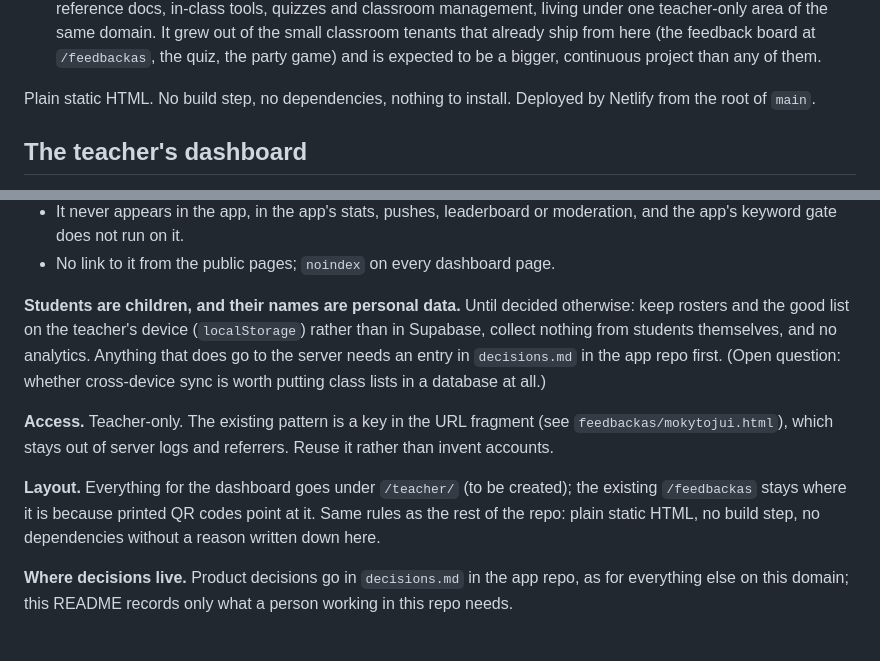
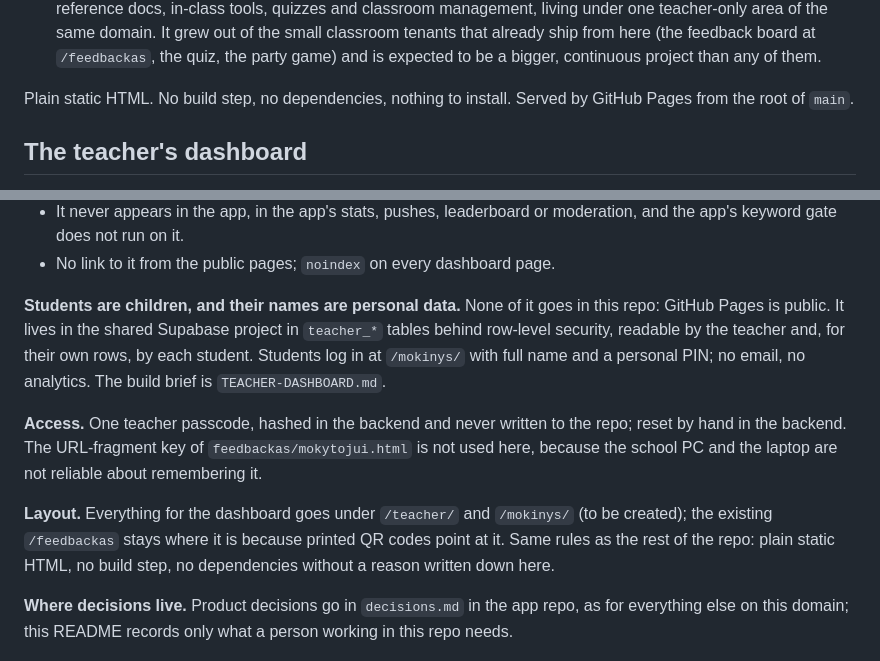
Before and after one commit to aleksuks/laiskelis-site, a Markdown page: README.md, 2 parts joined by grey strips. Rendered like a GitHub page.

Commit message:
Teacher dashboard: build brief; student data in Supabase, not on-device
Co-Authored-By: Claude Sonnet 5.5 <noreply@anthropic.com>

```diff
--- a/README.md
+++ b/README.md
@@ -15,7 +15,7 @@ This repo is the whole of **laiskelis.lt**, and it now has two jobs.
    is expected to be a bigger, continuous project than any of them.
 
 Plain static HTML. No build step, no dependencies, nothing to install.
-Deployed by Netlify from the root of `main`.
+Served by GitHub Pages from the root of `main`.
 
 ## The teacher's dashboard
 
@@ -36,19 +36,20 @@ a domain, a repo and a Supabase project. The rules in the app repo's
   moderation, and the app's keyword gate does not run on it.
 - No link to it from the public pages; `noindex` on every dashboard page.
 
-**Students are children, and their names are personal data.** Until decided
-otherwise: keep rosters and the good list on the teacher's device
-(`localStorage`) rather than in Supabase, collect nothing from students
-themselves, and no analytics. Anything that does go to the server needs an
-entry in `decisions.md` in the app repo first. (Open question: whether
-cross-device sync is worth putting class lists in a database at all.)
+**Students are children, and their names are personal data.** None of it goes
+in this repo: GitHub Pages is public. It lives in the shared Supabase project
+in `teacher_*` tables behind row-level security, readable by the teacher and,
+for their own rows, by each student. Students log in at `/mokinys/` with full
+name and a personal PIN; no email, no analytics. The build brief is
+`TEACHER-DASHBOARD.md`.
 
-**Access.** Teacher-only. The existing pattern is a key in the URL fragment
-(see `feedbackas/mokytojui.html`), which stays out of server logs and
-referrers. Reuse it rather than invent accounts.
+**Access.** One teacher passcode, hashed in the backend and never written to
+the repo; reset by hand in the backend. The URL-fragment key of
+`feedbackas/mokytojui.html` is not used here, because the school PC and the
+laptop are not reliable about remembering it.
 
-**Layout.** Everything for the dashboard goes under `/teacher/` (to be
-created); the existing `/feedbackas` stays where it is because printed QR
+**Layout.** Everything for the dashboard goes under `/teacher/` and
+`/mokinys/` (to be created); the existing `/feedbackas` stays where it is because printed QR
 codes point at it. Same rules as the rest of the repo: plain static HTML, no
 build step, no dependencies without a reason written down here.
 
```
Also changed, not shown: TEACHER-DASHBOARD.md (added, +100 -0 lines).
